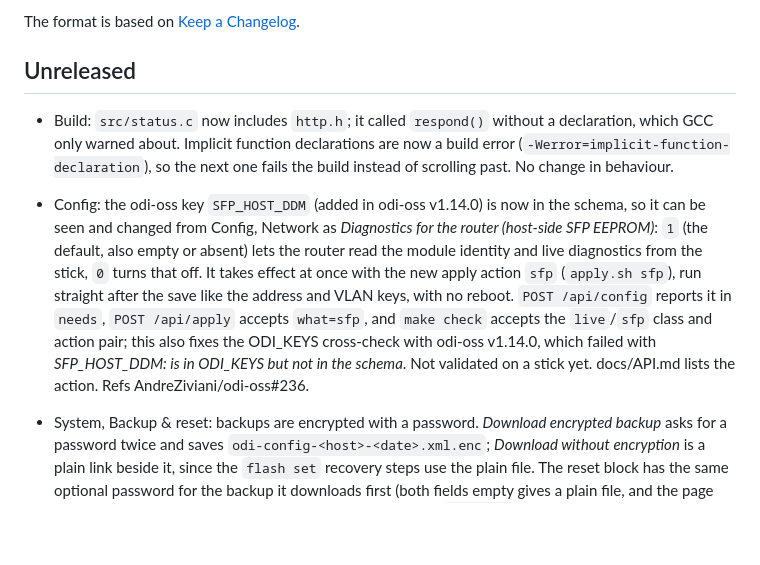
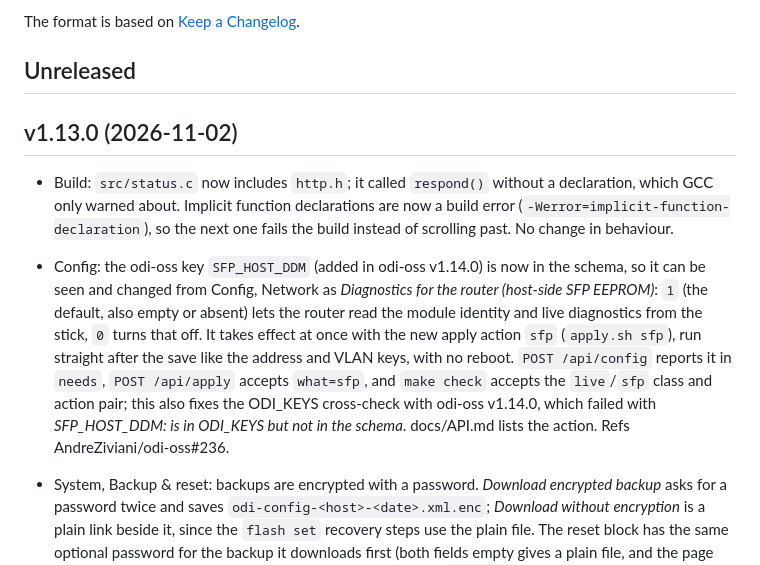
Before and after one commit to AndreZiviani/odi-ui, a Markdown page: CHANGELOG.md, the part around the change. GitHub-like rendering; blank space fills up the shorter version.

Commit message:
CHANGELOG: v1.13.0
Co-Authored-By: Claude Opus 5.5 <noreply@anthropic.com>

```diff
--- a/CHANGELOG.md
+++ b/CHANGELOG.md
@@ -6,9 +6,11 @@ The format is based on [Keep a Changelog](https://keepachangelog.com/en/1.1.0/).
 
 ## Unreleased
 
+## v1.13.0 (2026-11-02)
+
 - Build: `src/status.c` now includes `http.h`; it called `respond()` without a declaration, which GCC only warned about. Implicit function declarations are now a build error (`-Werror=implicit-function-declaration`), so the next one fails the build instead of scrolling past. No change in behaviour.
 
-- Config: the odi-oss key `SFP_HOST_DDM` (added in odi-oss v1.14.0) is now in the schema, so it can be seen and changed from Config, Network as *Diagnostics for the router (host-side SFP EEPROM)*: `1` (the default, also empty or absent) lets the router read the module identity and live diagnostics from the stick, `0` turns that off. It takes effect at once with the new apply action `sfp` (`apply.sh sfp`), run straight after the save like the address and VLAN keys, with no reboot. `POST /api/config` reports it in `needs`, `POST /api/apply` accepts `what=sfp`, and `make check` accepts the `live`/`sfp` class and action pair; this also fixes the ODI_KEYS cross-check with odi-oss v1.14.0, which failed with *SFP_HOST_DDM: is in ODI_KEYS but not in the schema*. Not validated on a stick yet. docs/API.md lists the action. Refs AndreZiviani/odi-oss#236.
+- Config: the odi-oss key `SFP_HOST_DDM` (added in odi-oss v1.14.0) is now in the schema, so it can be seen and changed from Config, Network as *Diagnostics for the router (host-side SFP EEPROM)*: `1` (the default, also empty or absent) lets the router read the module identity and live diagnostics from the stick, `0` turns that off. It takes effect at once with the new apply action `sfp` (`apply.sh sfp`), run straight after the save like the address and VLAN keys, with no reboot. `POST /api/config` reports it in `needs`, `POST /api/apply` accepts `what=sfp`, and `make check` accepts the `live`/`sfp` class and action pair; this also fixes the ODI_KEYS cross-check with odi-oss v1.14.0, which failed with *SFP_HOST_DDM: is in ODI_KEYS but not in the schema*. docs/API.md lists the action. Refs AndreZiviani/odi-oss#236.
 
 - System, Backup & reset: backups are encrypted with a password. *Download encrypted backup* asks for a password twice and saves `odi-config-<host>-<date>.xml.enc`; *Download without encryption* is a plain link beside it, since the `flash set` recovery steps use the plain file. The reset block has the same optional password for the backup it downloads first (both fields empty gives a plain file, and the page says which it saved). Restore reads both: a file starting with `Salted__` asks for its password, and a wrong one, or a decrypted text that does not parse as a backup, gives *Wrong password, or the file is damaged* and writes nothing. The encryption runs in the browser, in the new `web/crypto.js` (SHA-256, HMAC, PBKDF2 and AES-256-CBC written out, 10.7 KB, because browsers hide `crypto.subtle` on a plain-HTTP page); confd and `/api/backup` are unchanged. The file is OpenSSL `enc` compatible with PBKDF2-HMAC-SHA256 at a fixed 200000 rounds (about 0.5 s in node), so it opens without the stick: `openssl enc -d -aes-256-cbc -pbkdf2 -iter 200000 -md sha256 -in odi-config-backup.xml.enc -out odi-config-backup.xml`. New `scripts/crypto-check.mjs` in `make check` runs the FIPS 180-4, RFC 4231, RFC 7914 and NIST SP 800-38A vectors and an openssl round trip in both directions (skipped when openssl is absent); `scripts/web-check.mjs` covers the restore decision. docs/API.md and docs/DESIGN.md describe it. Refs AndreZiviani/odi-oss#269.
 
```
